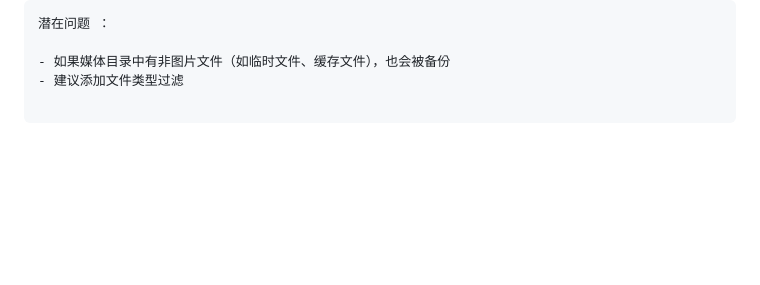
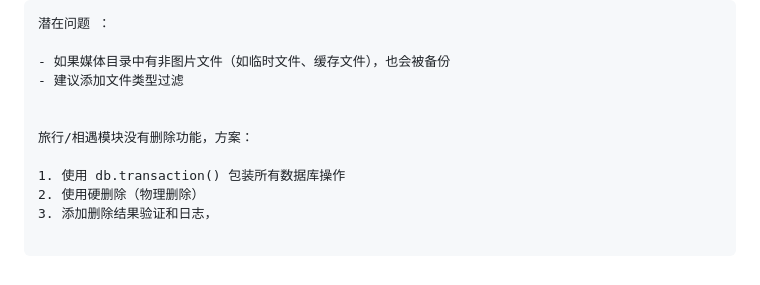
Before and after one commit to guyeu9/renshengbiannianshi, a Markdown page: 开发步骤.md, the part around the change. Rendered like a GitHub page; blank space fills up the shorter version.

Commit message:
docs: 更新开发文档添加删除功能方案
添加旅行/相遇模块删除功能的实现方案说明，包括使用事务、硬删除和结果验证等关键点

```diff
--- a/开发步骤.md
+++ b/开发步骤.md
@@ -235,3 +235,10 @@ collectAllMediaFiles() async {
 
 - 如果媒体目录中有非图片文件（如临时文件、缓存文件），也会被备份
 - 建议添加文件类型过滤
+
+
+旅行/相遇模块没有删除功能，方案：
+
+1. 使用 db.transaction() 包装所有数据库操作
+2. 使用硬删除（物理删除）
+3. 添加删除结果验证和日志，
```
